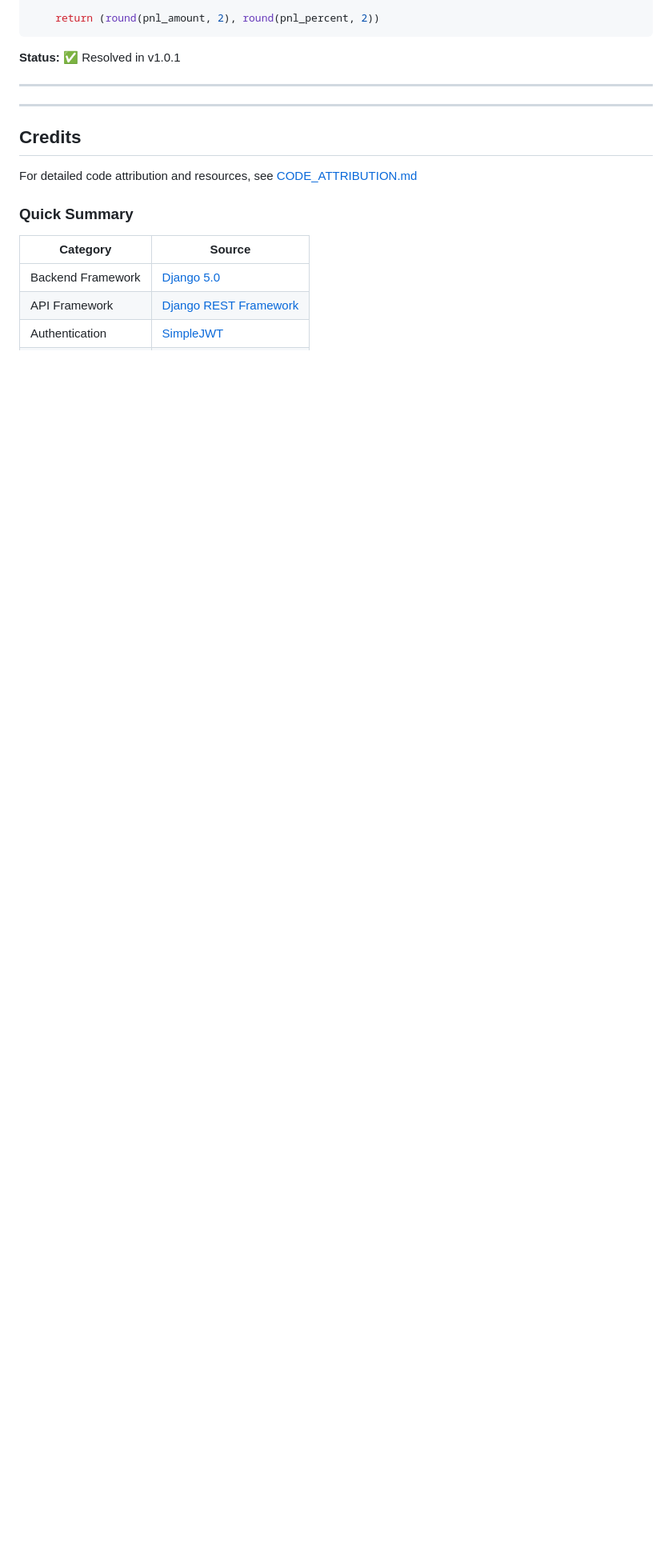
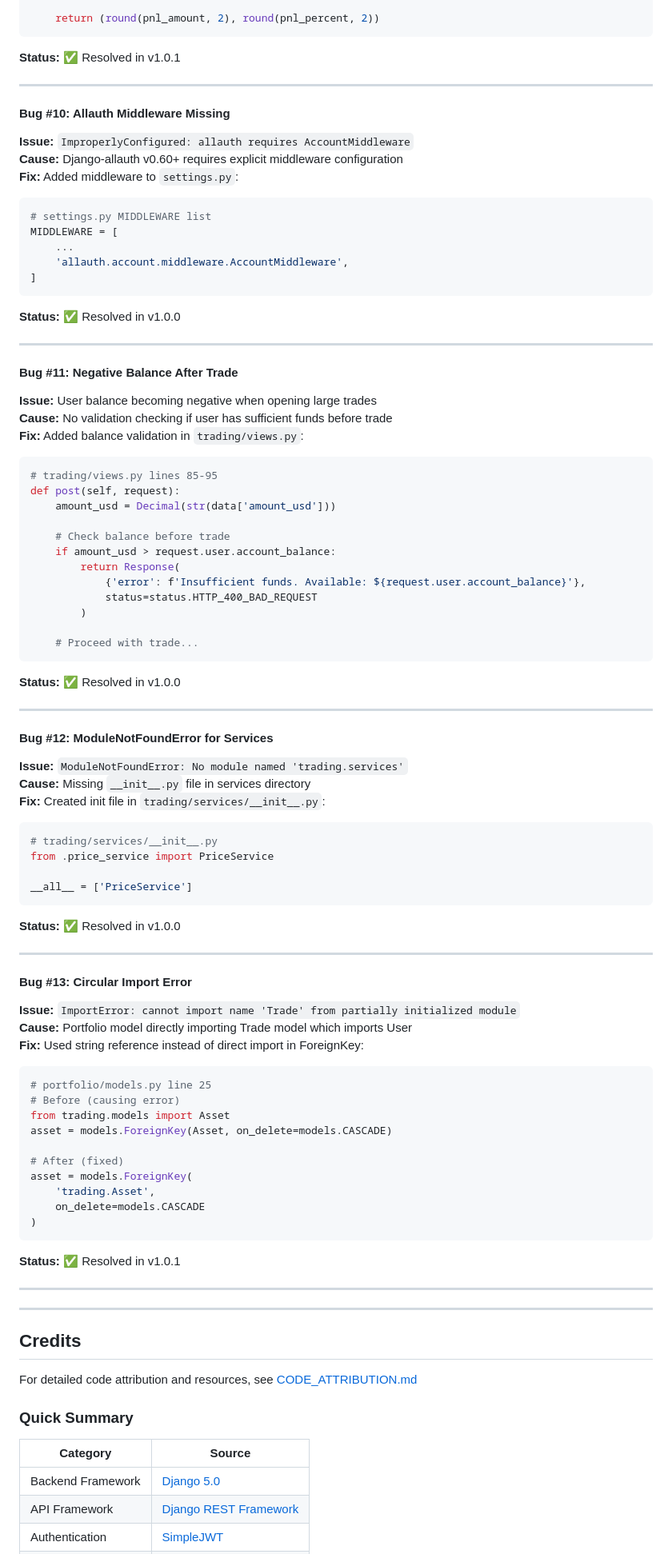
Before and after one commit to SteveDok22/TradeSim-Pro, a Markdown page: README.md, the part around the change. Shown at 80% size. Rendered like a GitHub page; blank space fills up the shorter version.

Commit message:
docs: add Bugs #10-13 with middleware, validation, and import fixes

````diff
--- a/README.md
+++ b/README.md
@@ -627,6 +627,76 @@ def calculate_pnl(self, current_price):
 
 ---
 
+#### Bug #10: Allauth Middleware Missing
+**Issue:** `ImproperlyConfigured: allauth requires AccountMiddleware`
+**Cause:** Django-allauth v0.60+ requires explicit middleware configuration
+**Fix:** Added middleware to `settings.py`:
+```python
+# settings.py MIDDLEWARE list
+MIDDLEWARE = [
+    ...
+    'allauth.account.middleware.AccountMiddleware',
+]
+```
+**Status:** ✅ Resolved in v1.0.0
+
+---
+
+#### Bug #11: Negative Balance After Trade
+**Issue:** User balance becoming negative when opening large trades
+**Cause:** No validation checking if user has sufficient funds before trade
+**Fix:** Added balance validation in `trading/views.py`:
+```python
+# trading/views.py lines 85-95
+def post(self, request):
+    amount_usd = Decimal(str(data['amount_usd']))
+
+    # Check balance before trade
+    if amount_usd > request.user.account_balance:
+        return Response(
+            {'error': f'Insufficient funds. Available: ${request.user.account_balance}'},
+            status=status.HTTP_400_BAD_REQUEST
+        )
+
+    # Proceed with trade...
+```
+**Status:** ✅ Resolved in v1.0.0
+
+---
+
+#### Bug #12: ModuleNotFoundError for Services
+**Issue:** `ModuleNotFoundError: No module named 'trading.services'`
+**Cause:** Missing `__init__.py` file in services directory
+**Fix:** Created init file in `trading/services/__init__.py`:
+```python
+# trading/services/__init__.py
+from .price_service import PriceService
+
+__all__ = ['PriceService']
+```
+**Status:** ✅ Resolved in v1.0.0
+
+---
+
+#### Bug #13: Circular Import Error
+**Issue:** `ImportError: cannot import name 'Trade' from partially initialized module`
+**Cause:** Portfolio model directly importing Trade model which imports User
+**Fix:** Used string reference instead of direct import in ForeignKey:
+```python
+# portfolio/models.py line 25
+# Before (causing error)
+from trading.models import Asset
+asset = models.ForeignKey(Asset, on_delete=models.CASCADE)
+
+# After (fixed)
+asset = models.ForeignKey(
+    'trading.Asset',
+    on_delete=models.CASCADE
+)
+```
+**Status:** ✅ Resolved in v1.0.1
+
+---
 
 ---
 
````
